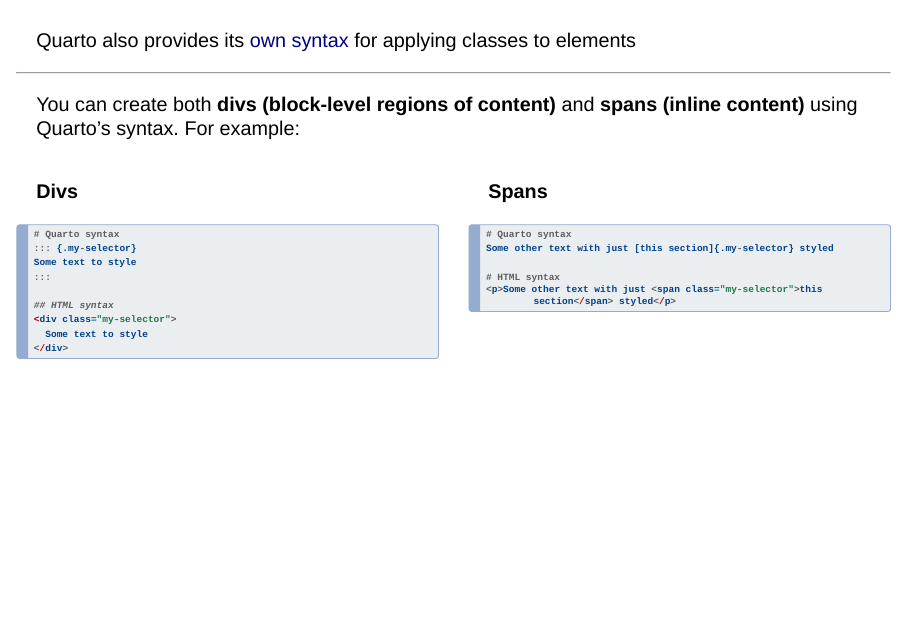
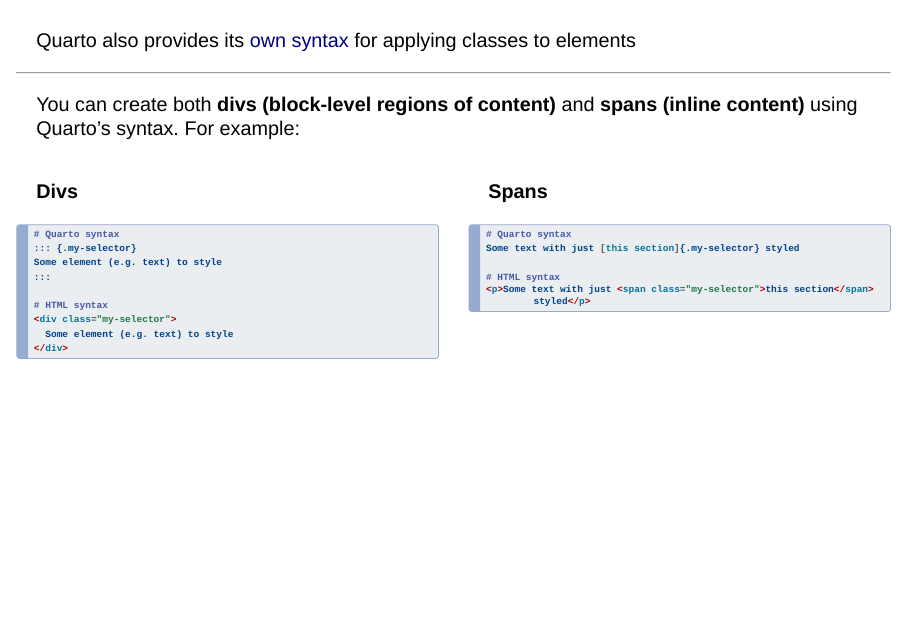
Before and after one commit to UCSB-MEDS/customizing-quarto-websites, a Quarto document (sections/7-css_quarto.qmd): page 33 of 37. Rendered offline with R 4.5, knitr and Pandoc in place of Quarto, with nearby package versions; drawn as Slidy slides in place of the format the file asks for.

Commit message:
removed practice files; clarified quarto syntax example

````diff
--- a/sections/7-css_quarto.qmd
+++ b/sections/7-css_quarto.qmd
@@ -611,18 +611,15 @@
 **Divs**
 :::
 
-```{r}
-#| eval: false
-#| echo: true
-
+```{.md}
 # Quarto syntax
 ::: {.my-selector}
-Some text to style
+Some element (e.g. text) to style
 :::
 
-## HTML syntax
+# HTML syntax
 <div class="my-selector">
-  Some text to style
+  Some element (e.g. text) to style
 </div>
 ```
 :::
@@ -632,15 +629,12 @@
 **Spans**
 :::
 
-```{r}
-#| eval: false
-#| echo: true
-
+```{.md}
 # Quarto syntax
-Some other text with just [this section]{.my-selector} styled
+Some text with just [this section]{.my-selector} styled
 
 # HTML syntax
-<p>Some other text with just <span class="my-selector">this section</span> styled</p>
+<p>Some text with just <span class="my-selector">this section</span> styled</p>
 ```
 :::
 
````
Also changed, not shown: practice-styles.css (deleted, +0 -13 lines), index.html, practice-html.html (deleted), test.html (deleted).
